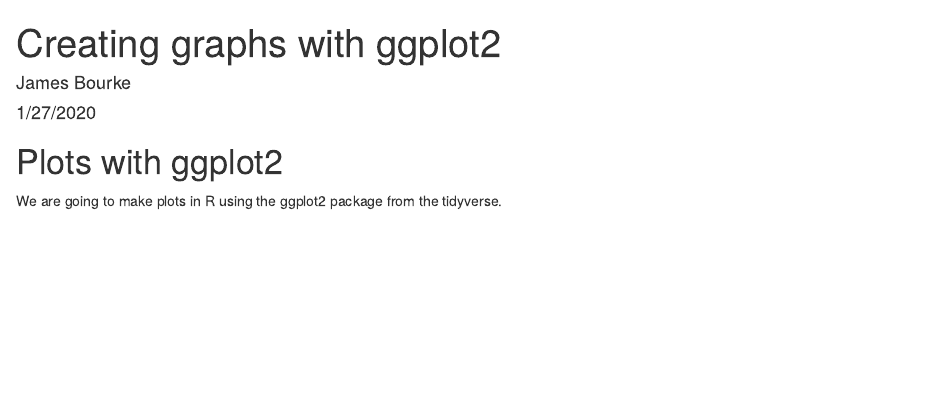
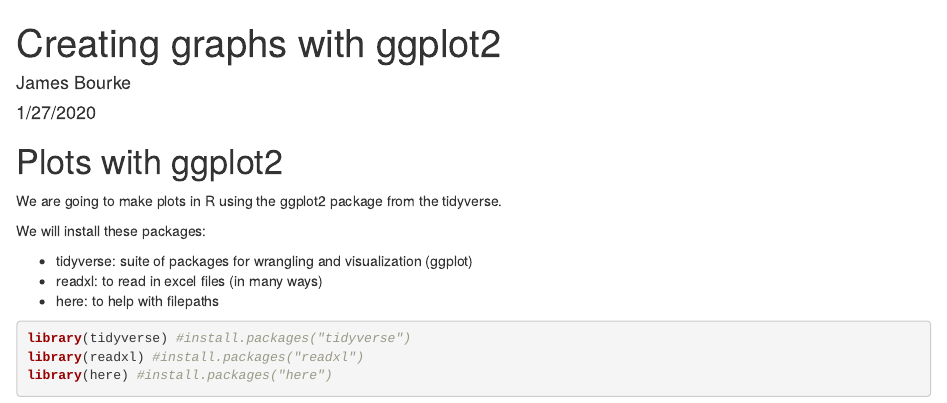
Before and after one commit to james-bourke/r-workshop, an R Markdown document (plots-ggplot.Rmd): the page in a window 1100 px wide, from its top. Rendered offline with R 4.5, knitr and Pandoc, with nearby package versions.

Commit message:
setting up ggplot rmd & knitting

````diff
--- a/plots-ggplot.Rmd
+++ b/plots-ggplot.Rmd
@@ -8,3 +8,15 @@ output: html_document
 # Plots with ggplot2
 
 We are going to make plots in R using the ggplot2 package from the tidyverse.
+
+We will install these packages:
+
+- tidyverse: suite of packages for wrangling and visualization (ggplot)
+- readxl: to read in excel files (in many ways)
+- here: to help with filepaths
+
+```{r setup, message=FALSE}
+library(tidyverse) #install.packages("tidyverse")
+library(readxl) #install.packages("readxl")
+library(here) #install.packages("here")
+```
````
Also changed, not shown: plots-ggplot.html (added).
